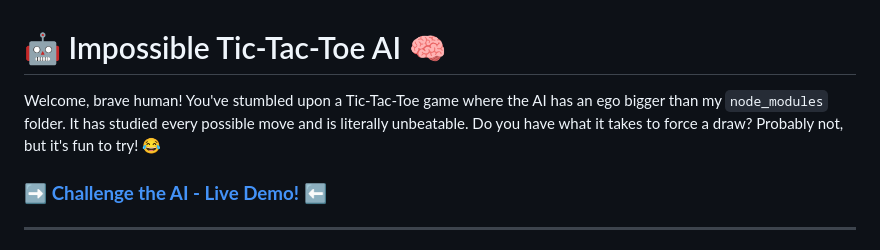
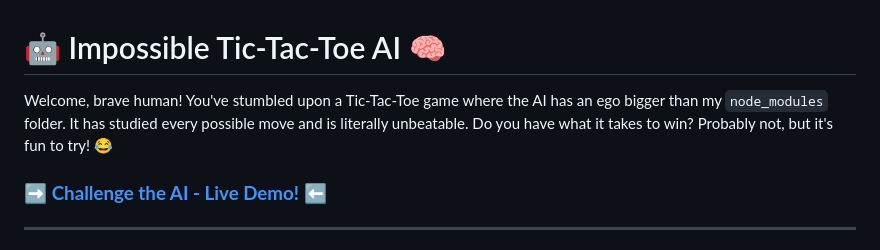
Before and after one commit to rambo1111/tic-tac-toe_impossible_ai, a Markdown page: README.md, the part around the change. Drawn GitHub-style.

```diff
--- a/README.md
+++ b/README.md
@@ -1,6 +1,6 @@
 # 🤖 Impossible Tic-Tac-Toe AI 🧠
 
-Welcome, brave human\! You've stumbled upon a Tic-Tac-Toe game where the AI has an ego bigger than my `node_modules` folder. It has studied every possible move and is literally unbeatable. Do you have what it takes to force a draw? Probably not, but it's fun to try\! 😂
+Welcome, brave human\! You've stumbled upon a Tic-Tac-Toe game where the AI has an ego bigger than my `node_modules` folder. It has studied every possible move and is literally unbeatable. Do you have what it takes to win? Probably not, but it's fun to try\! 😂
 
 ### ➡️ **[Challenge the AI - Live Demo\!](https://rambo1111.github.io/tic-tac-toe_impossible_ai/)** ⬅️
 
```
